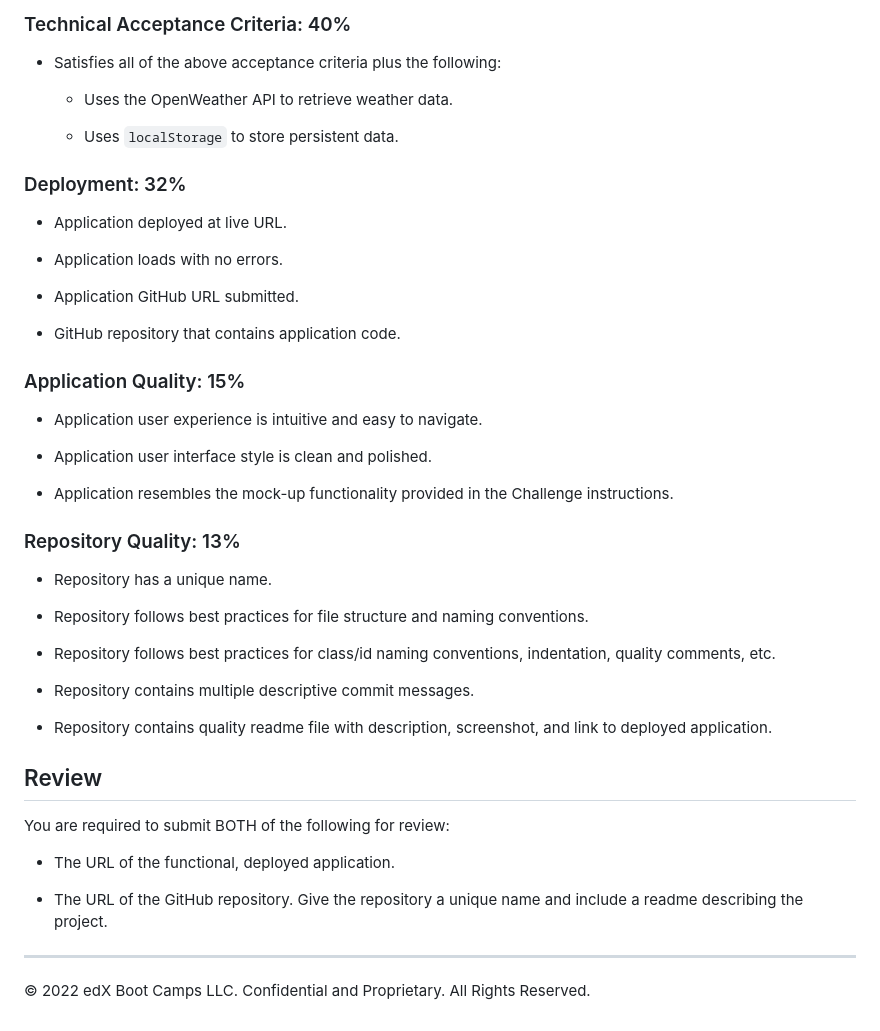
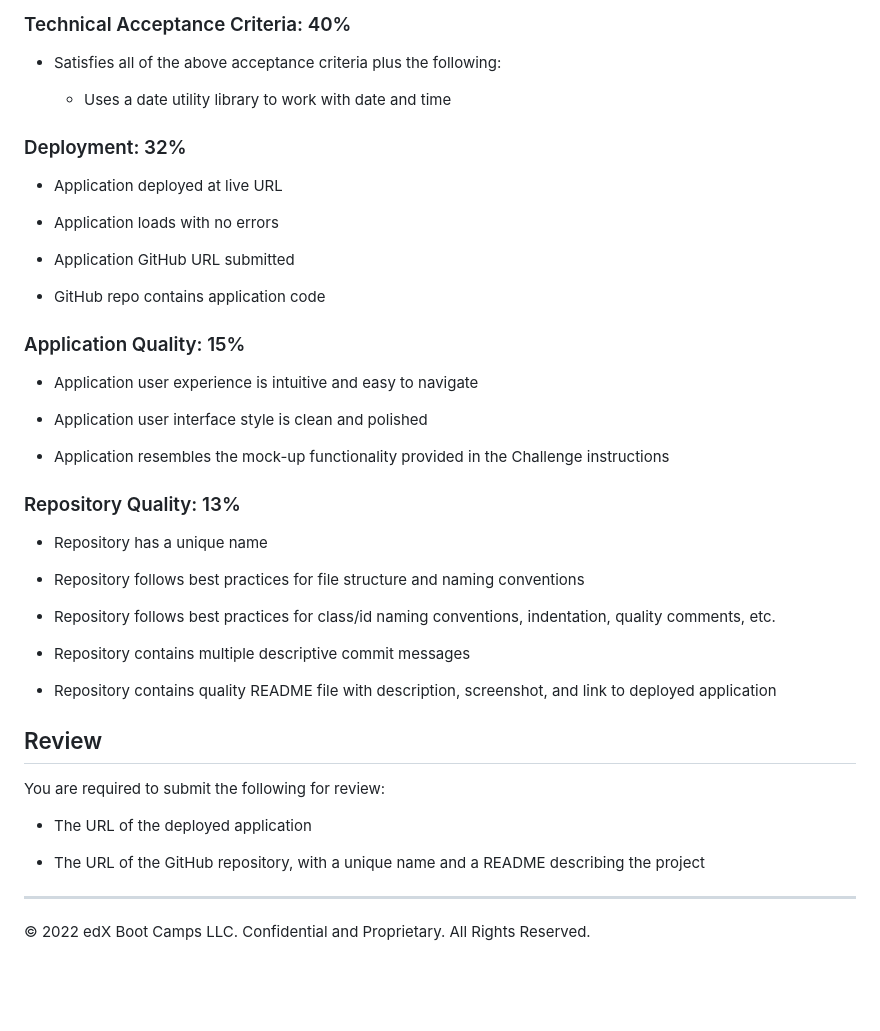
Before and after one commit to yerimechoi/WorkDay-Scheduler_C5, a Markdown page: README.md, the part around the change printed below. GitHub-like rendering; blank space fills up the shorter version.

```diff
--- a/README.md
+++ b/README.md
@@ -56,47 +55,45 @@ This Challenge is graded based on the following criteria:
 
 * Satisfies all of the above acceptance criteria plus the following:
 
-    * Uses the OpenWeather API to retrieve weather data.
-
-    * Uses `localStorage` to store persistent data.
+  * Uses a date utility library to work with date and time
 
 ### Deployment: 32%
 
-* Application deployed at live URL.
+* Application deployed at live URL
 
-* Application loads with no errors.
+* Application loads with no errors
 
-* Application GitHub URL submitted.
+* Application GitHub URL submitted
 
-* GitHub repository that contains application code.
+* GitHub repo contains application code
 
 ### Application Quality: 15%
 
-* Application user experience is intuitive and easy to navigate.
+* Application user experience is intuitive and easy to navigate
 
-* Application user interface style is clean and polished.
+* Application user interface style is clean and polished
 
-* Application resembles the mock-up functionality provided in the Challenge instructions.
+* Application resembles the mock-up functionality provided in the Challenge instructions
 
 ### Repository Quality: 13%
 
-* Repository has a unique name.
+* Repository has a unique name
 
-* Repository follows best practices for file structure and naming conventions.
+* Repository follows best practices for file structure and naming conventions
 
 * Repository follows best practices for class/id naming conventions, indentation, quality comments, etc.
 
-* Repository contains multiple descriptive commit messages.
+* Repository contains multiple descriptive commit messages
 
-* Repository contains quality readme file with description, screenshot, and link to deployed application.
+* Repository contains quality README file with description, screenshot, and link to deployed application
 
 ## Review
 
-You are required to submit BOTH of the following for review:
+You are required to submit the following for review:
 
-* The URL of the functional, deployed application.
+* The URL of the deployed application
 
-* The URL of the GitHub repository. Give the repository a unique name and include a readme describing the project.
+* The URL of the GitHub repository, with a unique name and a README describing the project
 
 - - -
 © 2022 edX Boot Camps LLC. Confidential and Proprietary. All Rights Reserved.
```
Also changed, not shown: other parts of README.md (+24 -25 lines), Assets/05-third-party-apis-homework-demo.gif (added), Assets/06-server-side-apis-homework-demo.png (deleted), 3 other files.
